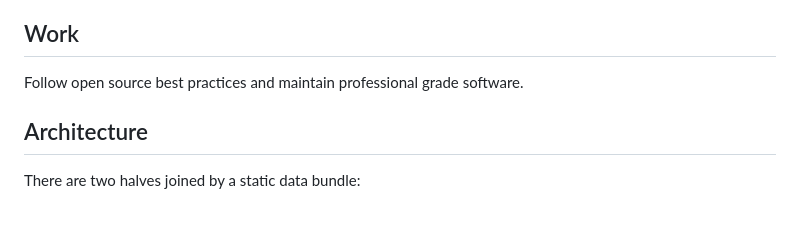
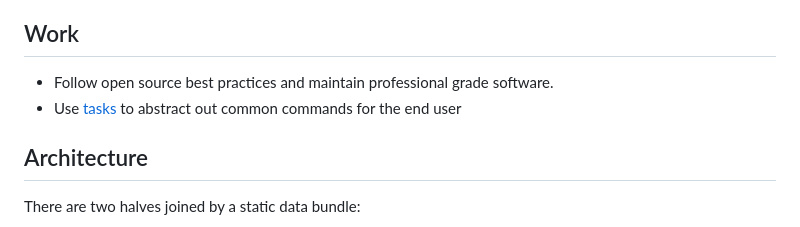
Before and after one commit to SosiNone/hika, a Markdown page: AGENTS.md, the part around the change. Rendered like a GitHub page.

```diff
--- a/AGENTS.md
+++ b/AGENTS.md
@@ -8,7 +8,8 @@ HIKA: a sci-fi HUD for exploring Swiss hiking routes, built only on swisstopo /
 
 ## Work
 
-Follow open source best practices and maintain professional grade software.
+- Follow open source best practices and maintain professional grade software.
+- Use [tasks](https://taskfile.dev/) to abstract out common commands for the end user
 
 ## Architecture
 
```
